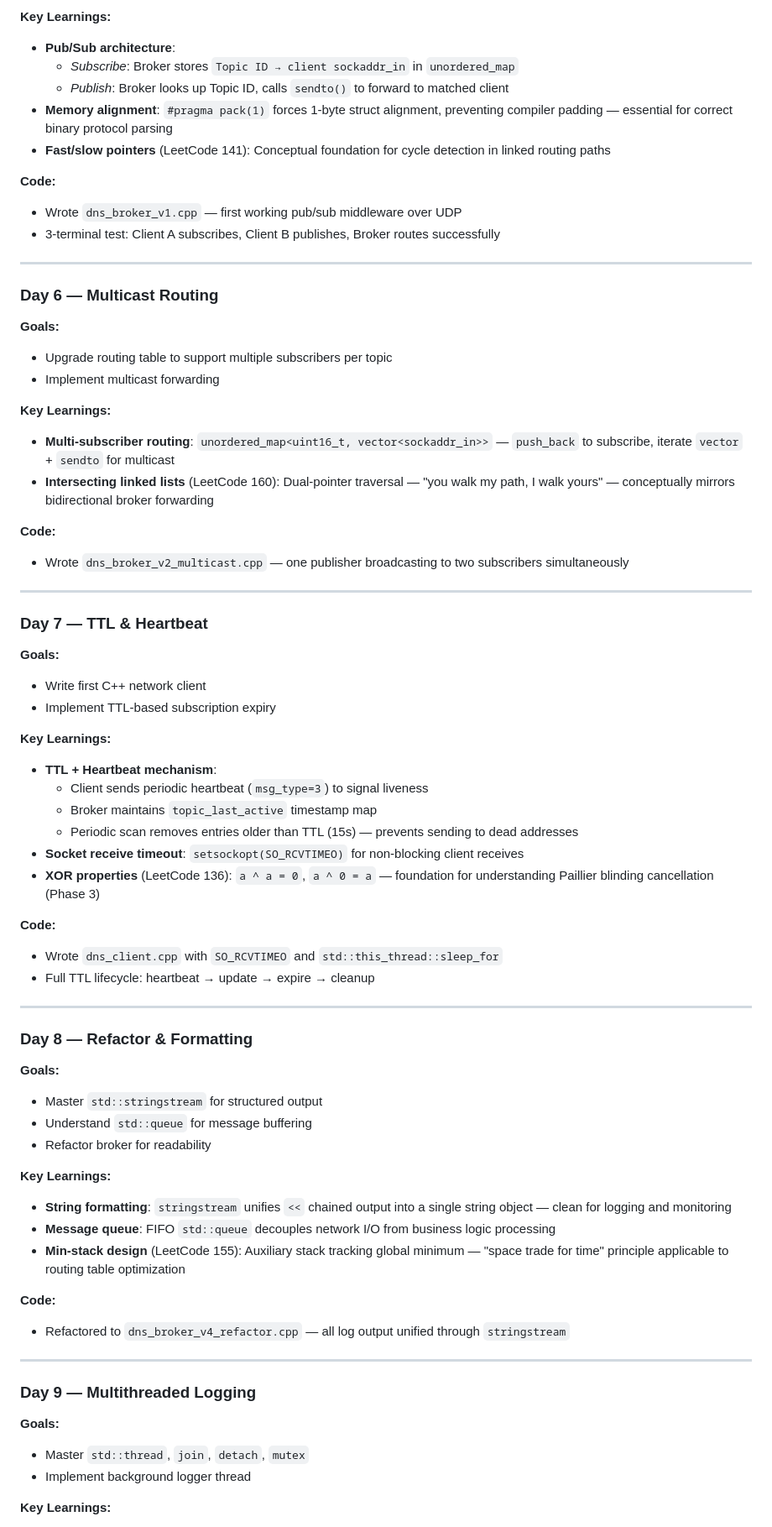
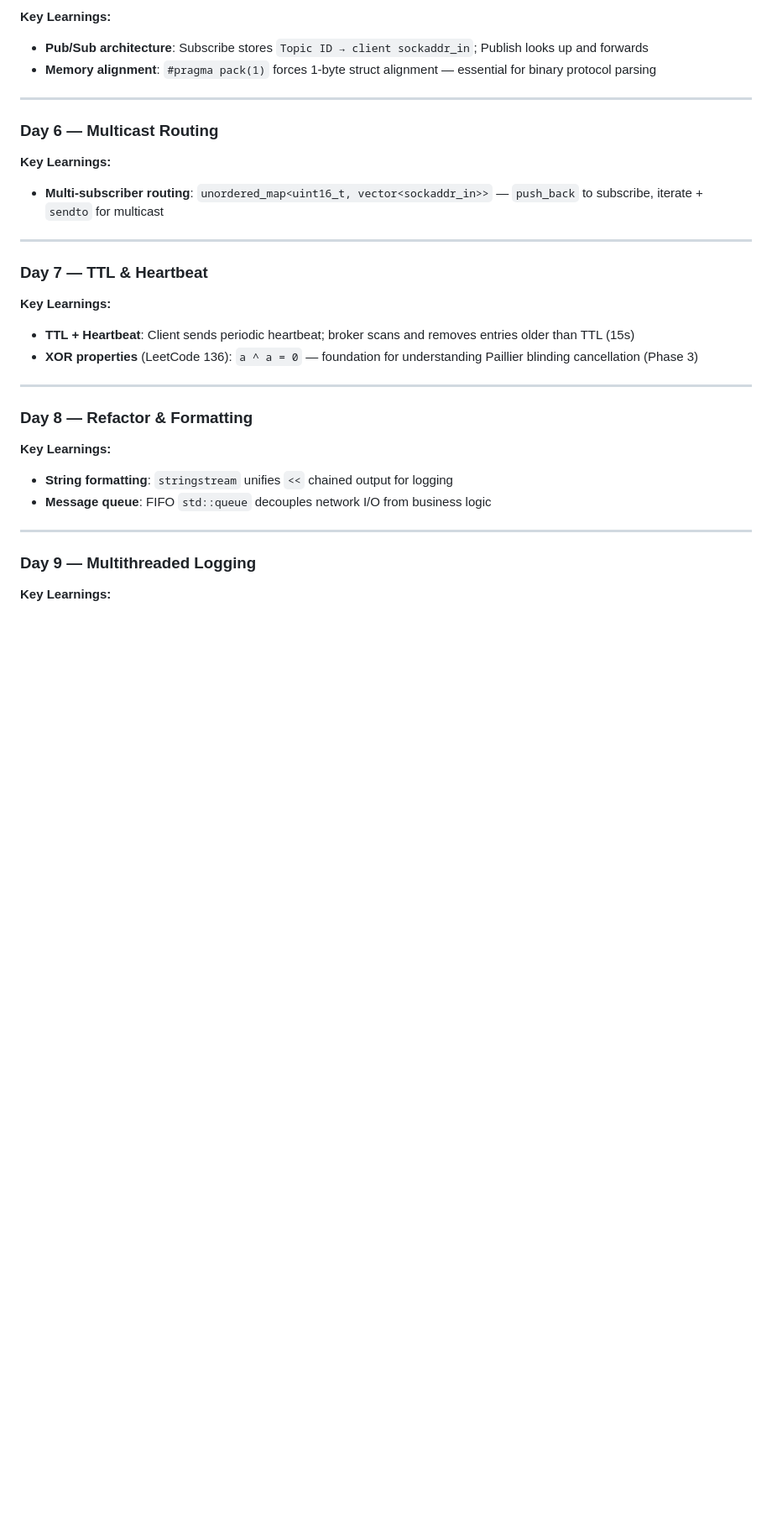
Before and after one commit to Ethanxx2021/dns_plus_plus, a Markdown page: docs/learning_log.md, the part around one of its changes. Shown at 84% size. Drawn GitHub-style; blank space fills up the shorter version.

```diff
--- a/docs/learning_log.md
+++ b/docs/learning_log.md
@@ -85,72 +50,32 @@ A chronological record of technical learning, design decisions, and implementati
 **Key Learnings:**
-- **Pub/Sub architecture**:
-  - *Subscribe*: Broker stores `Topic ID → client sockaddr_in` in `unordered_map`
-  - *Publish*: Broker looks up Topic ID, calls `sendto()` to forward to matched client
-- **Memory alignment**: `#pragma pack(1)` forces 1-byte struct alignment, preventing compiler padding — essential for correct binary protocol parsing
-- **Fast/slow pointers** (LeetCode 141): Conceptual foundation for cycle detection in linked routing paths
-
-**Code:**
-- Wrote `dns_broker_v1.cpp` — first working pub/sub middleware over UDP
-- 3-terminal test: Client A subscribes, Client B publishes, Broker routes successfully
+- **Pub/Sub architecture**: Subscribe stores `Topic ID → client sockaddr_in`; Publish looks up and forwards
+- **Memory alignment**: `#pragma pack(1)` forces 1-byte struct alignment — essential for binary protocol parsing
 
 ---
 
 ### Day 6 — Multicast Routing
 
-**Goals:**
-- Upgrade routing table to support multiple subscribers per topic
-- Implement multicast forwarding
-
 **Key Learnings:**
-- **Multi-subscriber routing**: `unordered_map<uint16_t, vector<sockaddr_in>>` — `push_back` to subscribe, iterate `vector` + `sendto` for multicast
-- **Intersecting linked lists** (LeetCode 160): Dual-pointer traversal — "you walk my path, I walk yours" — conceptually mirrors bidirectional broker forwarding
-
-**Code:**
-- Wrote `dns_broker_v2_multicast.cpp` — one publisher broadcasting to two subscribers simultaneously
+- **Multi-subscriber routing**: `unordered_map<uint16_t, vector<sockaddr_in>>` — `push_back` to subscribe, iterate + `sendto` for multicast
 
 ---
 
 ### Day 7 — TTL & Heartbeat
 
-**Goals:**
-- Write first C++ network client
-- Implement TTL-based subscription expiry
-
 **Key Learnings:**
-- **TTL + Heartbeat mechanism**:
-  - Client sends periodic heartbeat (`msg_type=3`) to signal liveness
-  - Broker maintains `topic_last_active` timestamp map
-  - Periodic scan removes entries older than TTL (15s) — prevents sending to dead addresses
-- **Socket receive timeout**: `setsockopt(SO_RCVTIMEO)` for non-blocking client receives
-- **XOR properties** (LeetCode 136): `a ^ a = 0`, `a ^ 0 = a` — foundation for understanding Paillier blinding cancellation (Phase 3)
-
-**Code:**
-- Wrote `dns_client.cpp` with `SO_RCVTIMEO` and `std::this_thread::sleep_for`
-- Full TTL lifecycle: heartbeat → update → expire → cleanup
+- **TTL + Heartbeat**: Client sends periodic heartbeat; broker scans and removes entries older than TTL (15s)
+- **XOR properties** (LeetCode 136): `a ^ a = 0` — foundation for understanding Paillier blinding cancellation (Phase 3)
 
 ---
 
 ### Day 8 — Refactor & Formatting
 
-**Goals:**
-- Master `std::stringstream` for structured output
-- Understand `std::queue` for message buffering
-- Refactor broker for readability
-
 **Key Learnings:**
-- **String formatting**: `stringstream` unifies `<<` chained output into a single string object — clean for logging and monitoring
-- **Message queue**: FIFO `std::queue` decouples network I/O from business logic processing
-- **Min-stack design** (LeetCode 155): Auxiliary stack tracking global minimum — "space trade for time" principle applicable to routing table optimization
-
-**Code:**
-- Refactored to `dns_broker_v4_refactor.cpp` — all log output unified through `stringstream`
+- **String formatting**: `stringstream` unifies `<<` chained output for logging
+- **Message queue**: FIFO `std::queue` decouples network I/O from business logic
 
 ---
 
 ### Day 9 — Multithreaded Logging
 
-**Goals:**
-- Master `std::thread`, `join`, `detach`, `mutex`
-- Implement background logger thread
-
 **Key Learnings:**
```
Also changed, not shown: other parts of docs/learning_log.md (+154 -89 lines).
